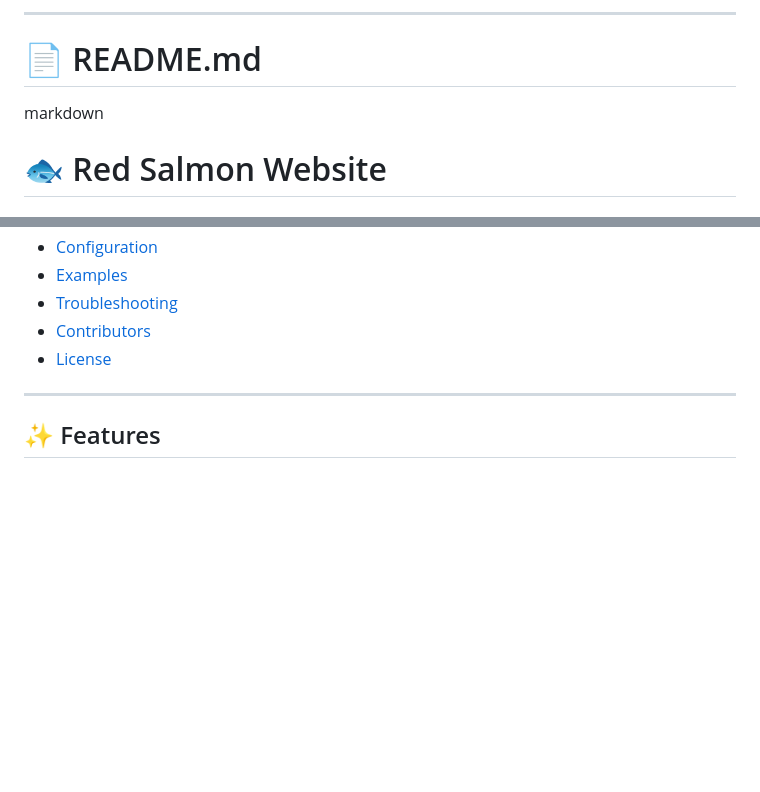
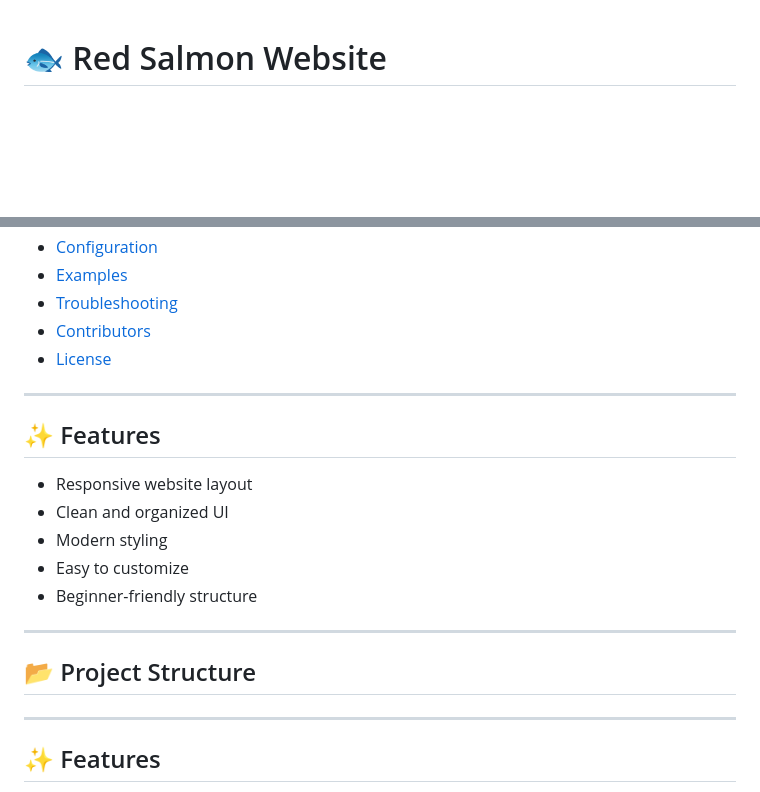
Before and after one commit to Thrax-911/Red-Salmon-Website, a Markdown page: README.md, 2 parts joined by grey strips. GitHub-like rendering; blank space fills up the shorter version.

Commit message:
Update README with features and project structure
Added features section and improved project structure details.

```diff
--- a/README.md
+++ b/README.md
@@ -1,8 +1,3 @@
----
-
-# 📄 README.md
-
-markdown
 # 🐟 Red Salmon Website
 
 ## 📌 Introduction
@@ -25,6 +20,19 @@ It can be used as a learning project for web development or as a base template f
 - [Troubleshooting](#-troubleshooting)
 - [Contributors](#-contributors)
 - [License](#-license)
+
+---
+
+## ✨ Features
+- Responsive website layout
+- Clean and organized UI
+- Modern styling
+- Easy to customize
+- Beginner-friendly structure
+
+---
+
+## 📂 Project Structure
 
 ---
 
```
